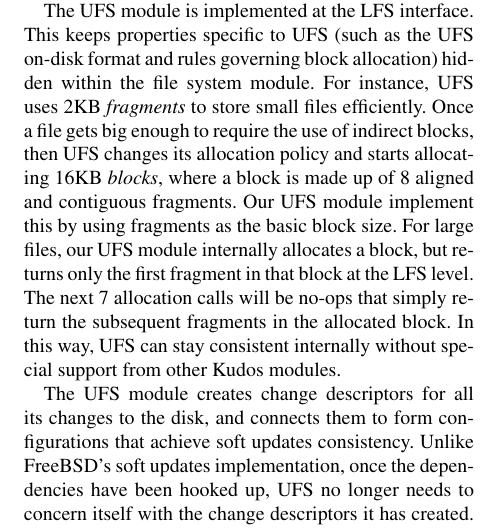
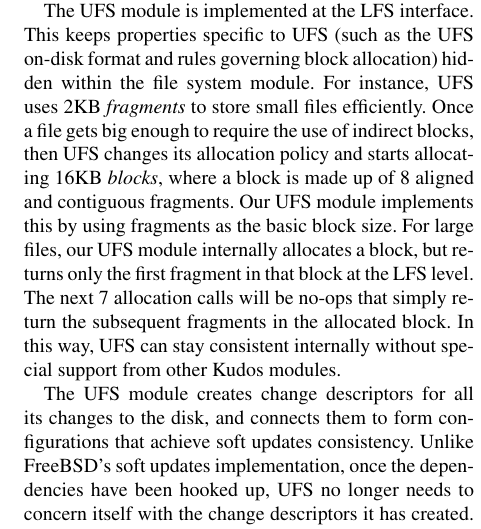
Before and after one commit to ucla-readable/fstitch-doc, a LaTeX paper (osdi/paper.tex, which reads osdi/ufs.tex): part of one column of page 6 of 14, cut so that both start at the same text. Compiled offline with pdfLaTeX.

Commit message:
r2597: Fixed some grammar. aka my first commit!!!

```diff
--- a/osdi/ufs.tex
+++ b/osdi/ufs.tex
@@ -24,7 +24,7 @@
 2KB \emph{fragments} to store small files efficiently. Once a file gets big
 enough to require the use of indirect blocks, then UFS changes its allocation
 policy and starts allocating 16KB \emph{blocks}, where a block is made up of 8
-aligned and contiguous fragments. Our UFS \module\ implement this by using
+aligned and contiguous fragments. Our UFS \module\ implements this by using
 fragments as the basic block size. For large files, our UFS \module\ internally
 allocates a block, but returns only the first fragment in that block at the LFS
 level. The next 7 allocation calls will be no-ops that simply return the
```
